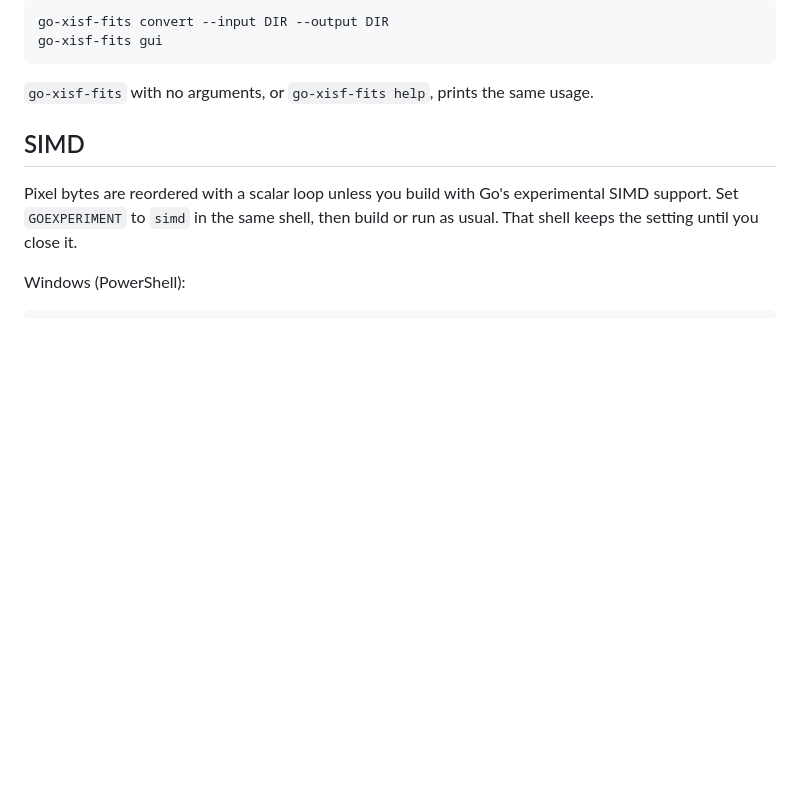
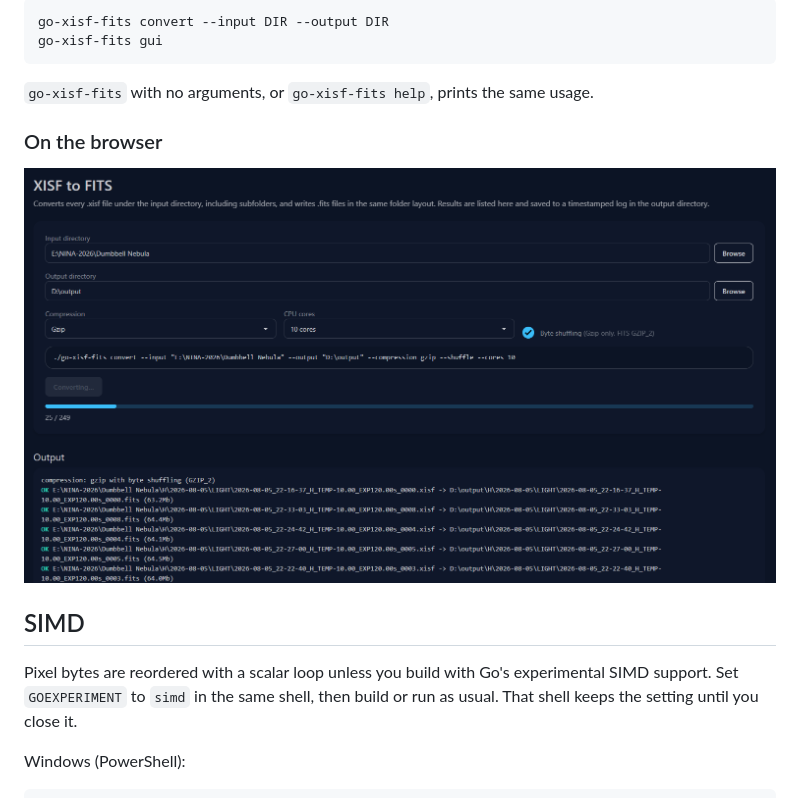
Before and after one commit to willie-engelbrecht/go-xisf-fits, a Markdown page: README.md, the part around the change. GitHub-like rendering; blank space fills up the shorter version.

Commit message:
Add screenshot for browser usage in README
Added a screenshot section for browser usage in README.

````diff
--- a/README.md
+++ b/README.md
@@ -34,6 +34,9 @@ go-xisf-fits gui
 ```
 
 `go-xisf-fits` with no arguments, or `go-xisf-fits help`, prints the same usage.
+
+### On the browser
+![XISF to FITS](screenshot/screenshot.png)
 
 ## SIMD
 
````
